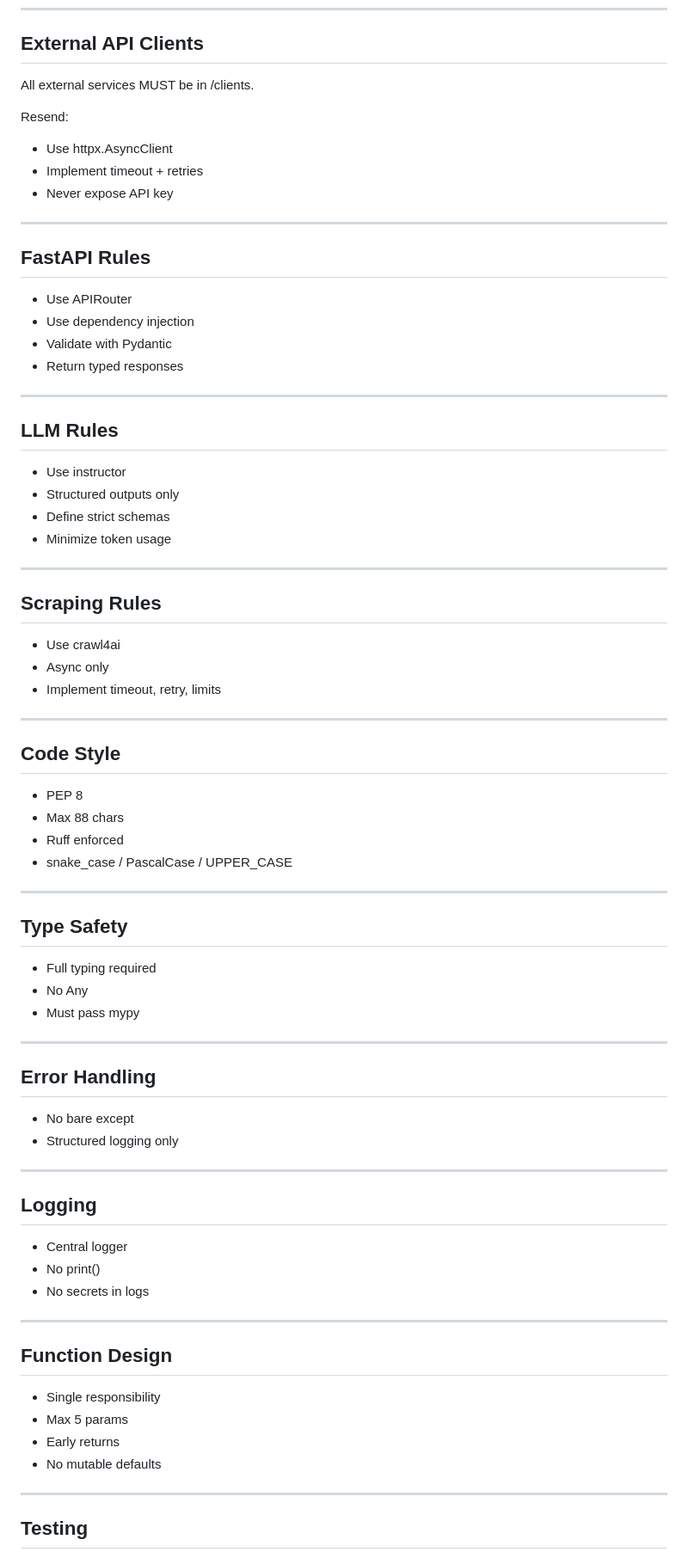
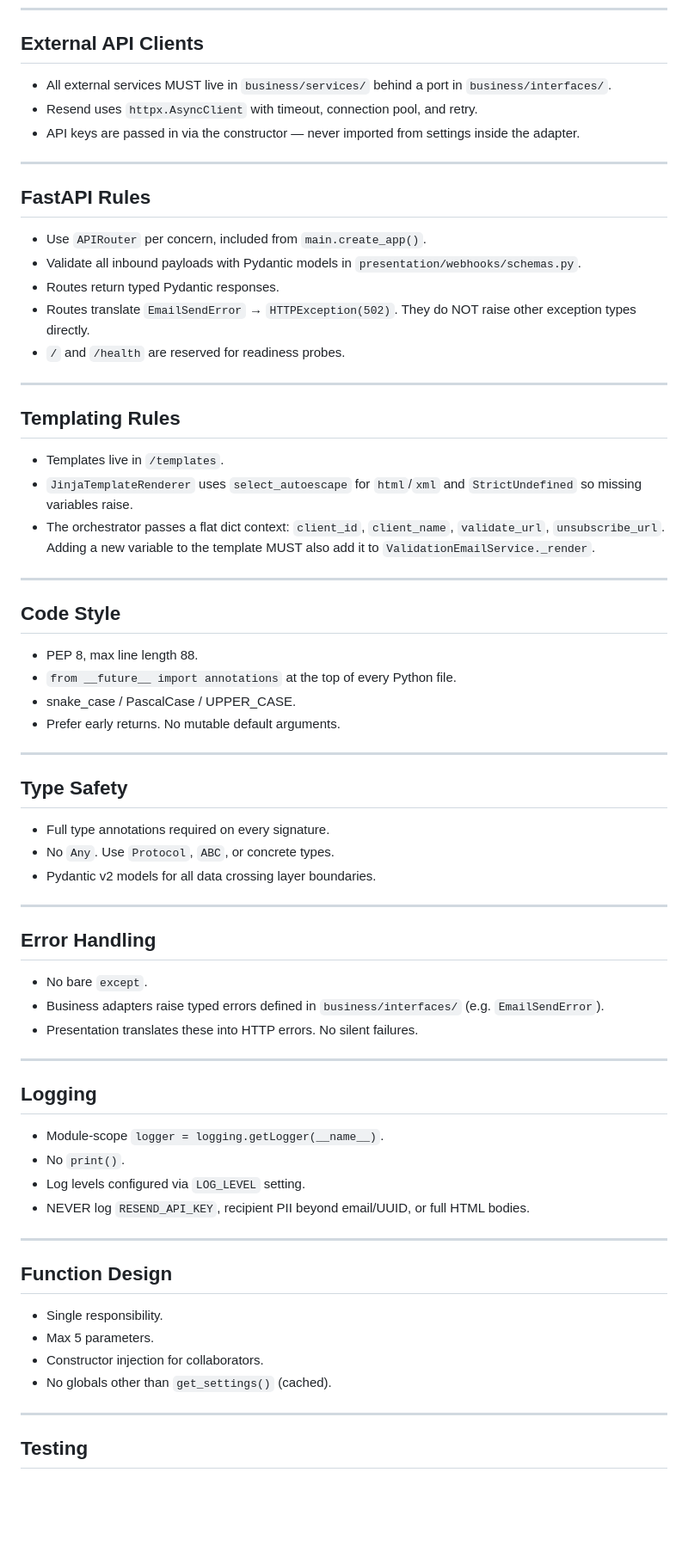
Before and after one commit to kikebodi/fundradar-validate-email, a Markdown page: claude.md, the part around one of its changes. Shown at 86% size. Drawn GitHub-style; blank space fills up the shorter version.

Commit message:
Update claude.md to match layered architecture and Docker deploy

```diff
--- a/claude.md
+++ b/claude.md
@@ -96,79 +166,79 @@ Testing:
 
 ## External API Clients
 
-All external services MUST be in /clients.
-
-Resend:
-- Use httpx.AsyncClient
-- Implement timeout + retries
-- Never expose API key
+- All external services MUST live in `business/services/` behind a port in
+  `business/interfaces/`.
+- Resend uses `httpx.AsyncClient` with timeout, connection pool, and retry.
+- API keys are passed in via the constructor — never imported from settings
+  inside the adapter.
 
 ---
 
 ## FastAPI Rules
 
-- Use APIRouter
-- Use dependency injection
-- Validate with Pydantic
-- Return typed responses
+- Use `APIRouter` per concern, included from `main.create_app()`.
+- Validate all inbound payloads with Pydantic models in
+  `presentation/webhooks/schemas.py`.
+- Routes return typed Pydantic responses.
+- Routes translate `EmailSendError` → `HTTPException(502)`. They do NOT
+  raise other exception types directly.
+- `/` and `/health` are reserved for readiness probes.
 
 ---
 
-## LLM Rules
+## Templating Rules
 
-- Use instructor
-- Structured outputs only
-- Define strict schemas
-- Minimize token usage
-
----
-
-## Scraping Rules
-
-- Use crawl4ai
-- Async only
-- Implement timeout, retry, limits
+- Templates live in `/templates`.
+- `JinjaTemplateRenderer` uses `select_autoescape` for `html`/`xml` and
+  `StrictUndefined` so missing variables raise.
+- The orchestrator passes a flat dict context: `client_id`, `client_name`,
+  `validate_url`, `unsubscribe_url`. Adding a new variable to the template
+  MUST also add it to `ValidationEmailService._render`.
 
 ---
 
 ## Code Style
 
-- PEP 8
-- Max 88 chars
-- Ruff enforced
-- snake_case / PascalCase / UPPER_CASE
+- PEP 8, max line length 88.
+- `from __future__ import annotations` at the top of every Python file.
+- snake_case / PascalCase / UPPER_CASE.
+- Prefer early returns. No mutable default arguments.
 
 ---
 
 ## Type Safety
 
-- Full typing required
-- No Any
-- Must pass mypy
+- Full type annotations required on every signature.
+- No `Any`. Use `Protocol`, `ABC`, or concrete types.
+- Pydantic v2 models for all data crossing layer boundaries.
 
 ---
 
 ## Error Handling
 
-- No bare except
-- Structured logging only
+- No bare `except`.
+- Business adapters raise typed errors defined in
+  `business/interfaces/` (e.g. `EmailSendError`).
+- Presentation translates these into HTTP errors. No silent failures.
 
 ---
 
 ## Logging
 
-- Central logger
-- No print()
-- No secrets in logs
+- Module-scope `logger = logging.getLogger(__name__)`.
+- No `print()`.
+- Log levels configured via `LOG_LEVEL` setting.
+- NEVER log `RESEND_API_KEY`, recipient PII beyond email/UUID, or full
+  HTML bodies.
 
 ---
 
 ## Function Design
 
-- Single responsibility
-- Max 5 params
-- Early returns
-- No mutable defaults
+- Single responsibility.
+- Max 5 parameters.
+- Constructor injection for collaborators.
+- No globals other than `get_settings()` (cached).
 
 ---
 
```
Also changed, not shown: other parts of claude.md (+150 -70 lines).
